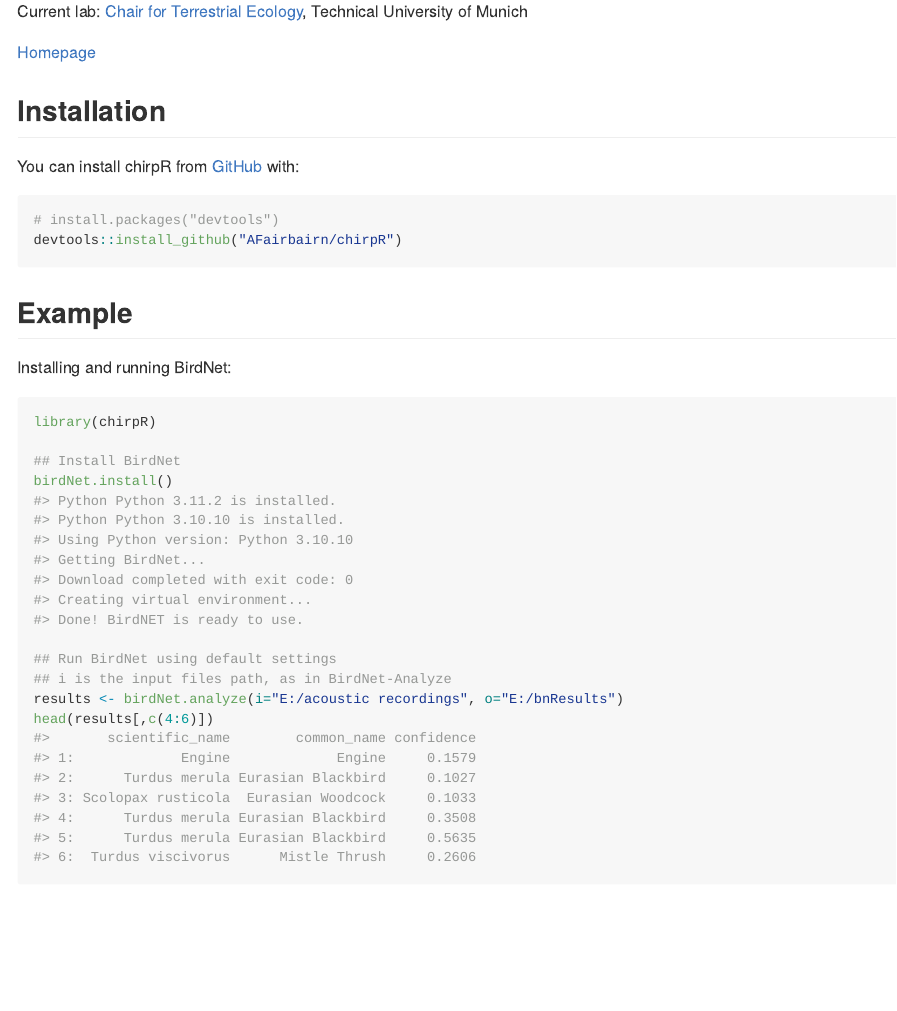
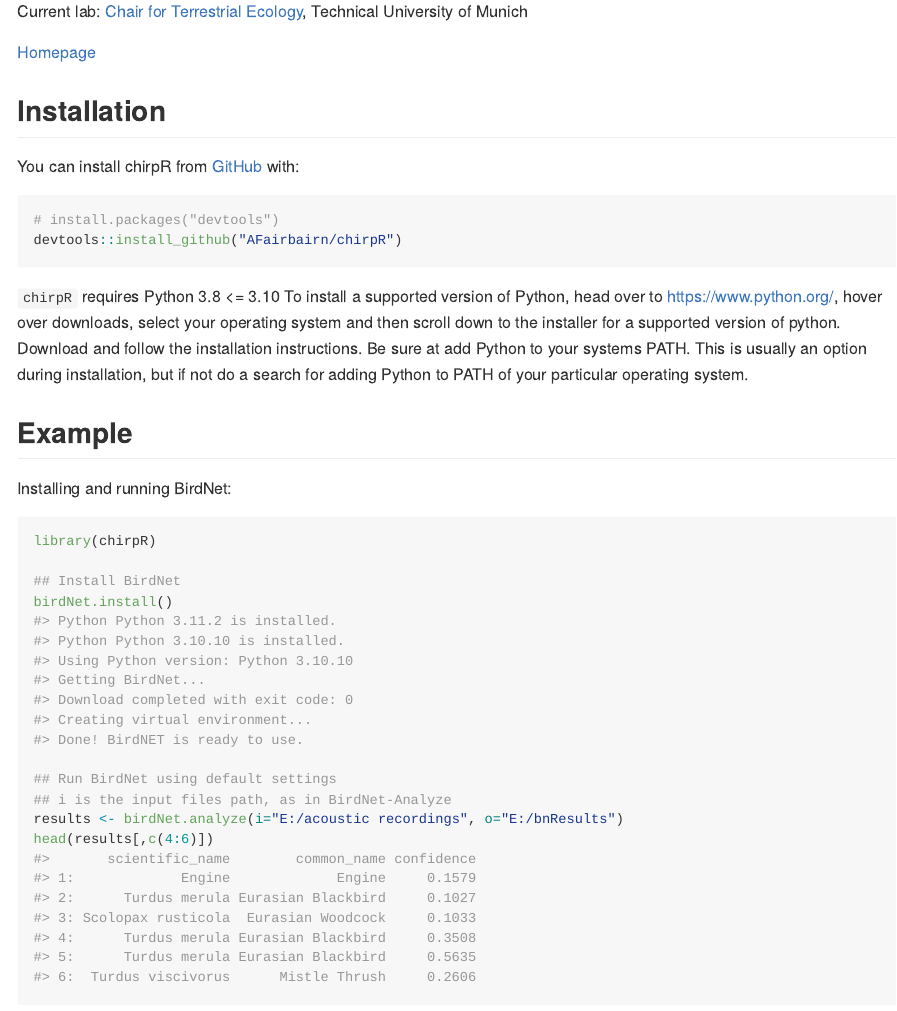
Before and after one commit to AFairbairn/chirpR, an R Markdown document (README.Rmd): the page in a window 1100 px wide, from 420 px down. The pictures show the output file README.md that the author committed with the source, drawn offline in the style of GitHub; badge pictures from the web are left out.

Commit message:
Updated README

````diff
--- a/README.Rmd
+++ b/README.Rmd
@@ -53,13 +53,13 @@
 ```
 
 `chirpR` requires Python 3.8 <= 3.10
-To install a supported version of Python, head over to https://www.python.org/, hover over downloads, select your operating system and then scroll down to the installer for a supported version of python. Download and follow the installation instructions. Be sure at add Python to your systems PATH. This is usually an option during installation, but if not do a search for adding Python to PATH of your particularl operating system.
+To install a supported version of Python, head over to https://www.python.org/, hover over downloads, select your operating system and then scroll down to the installer for a supported version of python. Download and follow the installation instructions. Be sure at add Python to your systems PATH. This is usually an option during installation, but if not do a search for adding Python to PATH of your particular operating system.
 
 ## Example
 
 Installing and running BirdNet:
 
-```{r }
+```{r, cache = TRUE}
 library(chirpR)
 
 ## Install BirdNet
````
Also changed, not shown: README.md.
